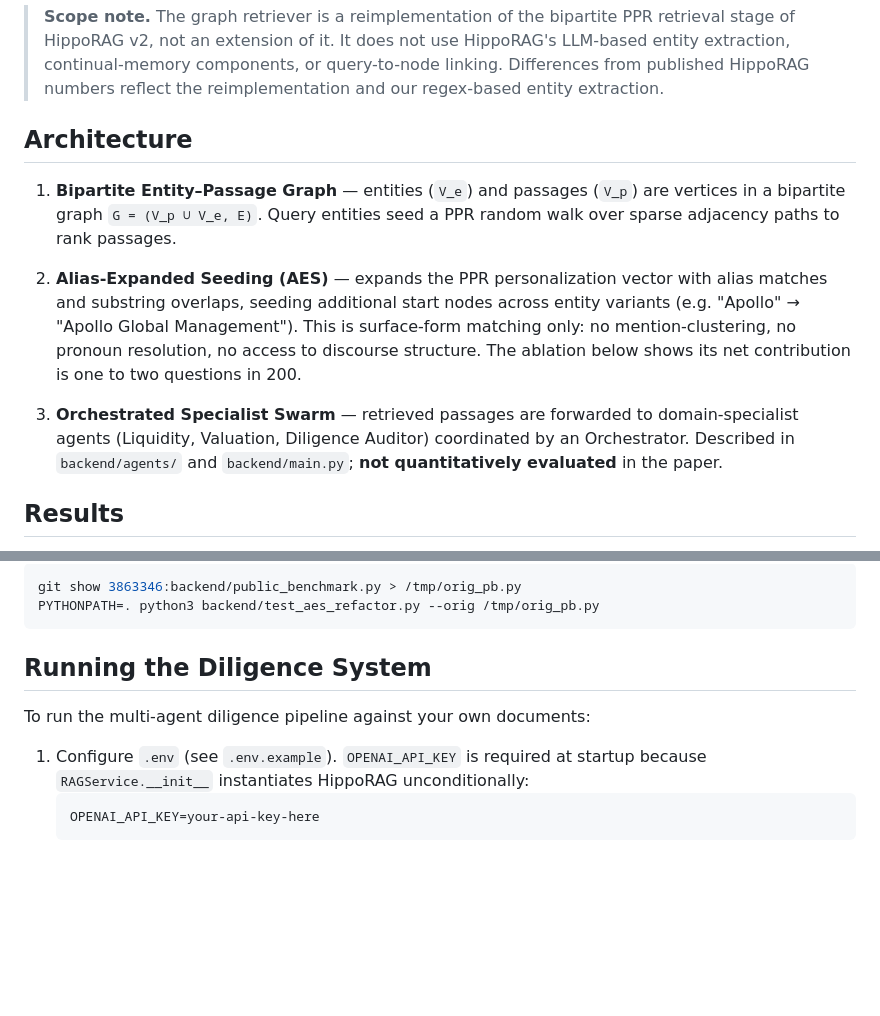
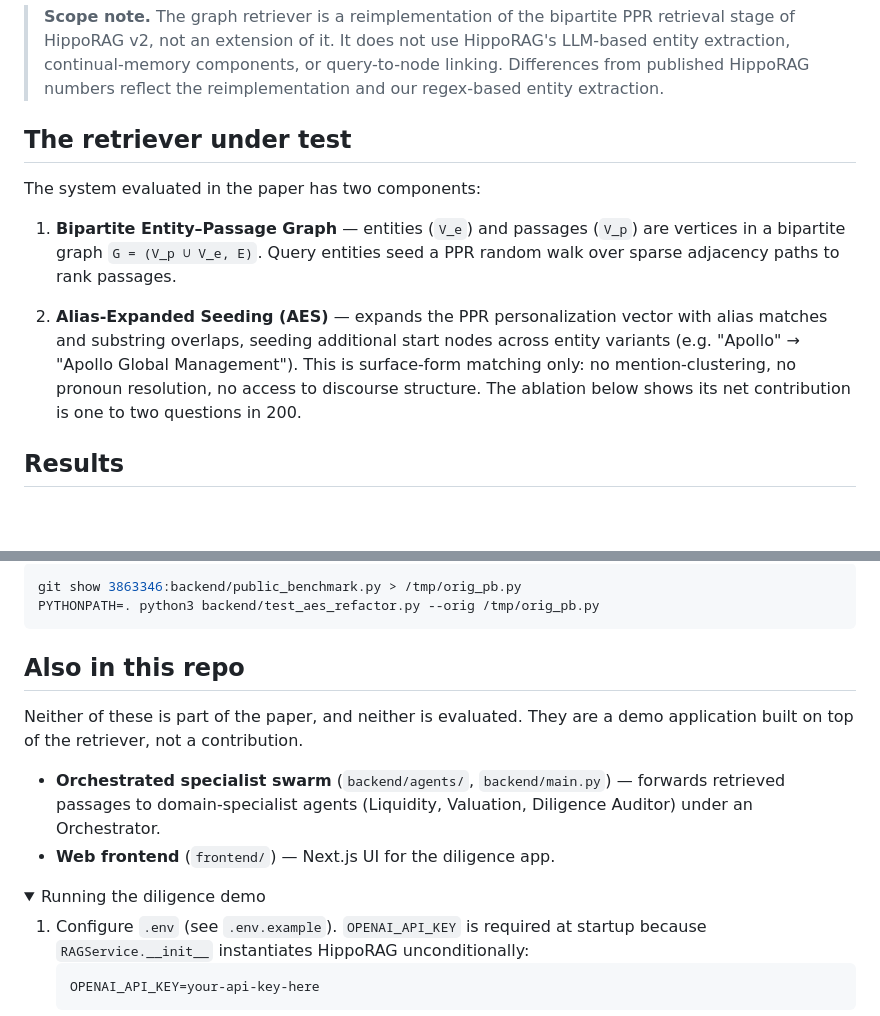
Before and after one commit to ksapru/aethel-clean, a Markdown page: README.md, 2 parts joined by grey strips. GitHub-like rendering; folded sections open; blank space fills up the shorter version.

Commit message:
Demote the specialist swarm out of the README architecture section
The paper cuts the orchestrated specialist swarm entirely, but the README
still listed it as architecture component #3 with a "not quantitatively
evaluated" note. A reviewer checking the repo would find the framing that was
deliberately removed from the paper.

- Renames "## Architecture" to "## The retriever under test" and scopes it to
  the two components the paper actually evaluates: the bipartite
  entity-passage graph and alias-expanded seeding.
- Moves the swarm and the Next.js frontend to a new "## Also in this repo"
  section, stated plainly as a demo application built on the retriever and
  not a contribution.
- Folds the diligence run instructions into a collapsed <details> block there,
  so they stay available without competing with the evaluated work.

Also updated outside this commit: the GitHub repository description, which
still read "Bipartite graph-walk retrieval with Coreference Teleportation
(BCT) for multi-hop financial diligence QA". That blurb is repo metadata
rather than a tracked file, and is what appears in search results, on the
profile, and in the og:title -- it was the last visible place the old name
and framing survived.

Verified: all README benchmark values still match eval_cache.json,
scaling_results.json and open_corpus_results.json; README title still matches
paper \title; no BCT references remain in any tracked file.

Co-Authored-By: Claude Opus 5 <noreply@anthropic.com>

````diff
--- a/README.md
+++ b/README.md
@@ -11,13 +11,13 @@ Against that backdrop we report a **negative result for graph retrieval**: bipar
 
 > **Scope note.** The graph retriever is a reimplementation of the bipartite PPR retrieval stage of HippoRAG v2, not an extension of it. It does not use HippoRAG's LLM-based entity extraction, continual-memory components, or query-to-node linking. Differences from published HippoRAG numbers reflect the reimplementation and our regex-based entity extraction.
 
-## Architecture
+## The retriever under test
+
+The system evaluated in the paper has two components:
 
 1. **Bipartite Entity–Passage Graph** — entities (`V_e`) and passages (`V_p`) are vertices in a bipartite graph `G = (V_p ∪ V_e, E)`. Query entities seed a PPR random walk over sparse adjacency paths to rank passages.
 
 2. **Alias-Expanded Seeding (AES)** — expands the PPR personalization vector with alias matches and substring overlaps, seeding additional start nodes across entity variants (e.g. "Apollo" → "Apollo Global Management"). This is surface-form matching only: no mention-clustering, no pronoun resolution, no access to discourse structure. The ablation below shows its net contribution is one to two questions in 200.
-
-3. **Orchestrated Specialist Swarm** — retrieved passages are forwarded to domain-specialist agents (Liquidity, Valuation, Diligence Auditor) coordinated by an Orchestrator. Described in `backend/agents/` and `backend/main.py`; **not quantitatively evaluated** in the paper.
 
 ## Results
 
@@ -127,9 +127,15 @@ git show 3863346:backend/public_benchmark.py > /tmp/orig_pb.py
 PYTHONPATH=. python3 backend/test_aes_refactor.py --orig /tmp/orig_pb.py
 ```
 
-## Running the Diligence System
+## Also in this repo
 
-To run the multi-agent diligence pipeline against your own documents:
+Neither of these is part of the paper, and neither is evaluated. They are a demo application built on top of the retriever, not a contribution.
+
+- **Orchestrated specialist swarm** (`backend/agents/`, `backend/main.py`) — forwards retrieved passages to domain-specialist agents (Liquidity, Valuation, Diligence Auditor) under an Orchestrator.
+- **Web frontend** (`frontend/`) — Next.js UI for the diligence app.
+
+<details>
+<summary>Running the diligence demo</summary>
 
 1. Configure `.env` (see `.env.example`). `OPENAI_API_KEY` is required at startup because `RAGService.__init__` instantiates HippoRAG unconditionally:
    ```env
````
Also changed, not shown: other parts of README.md (+2 -0 lines).
